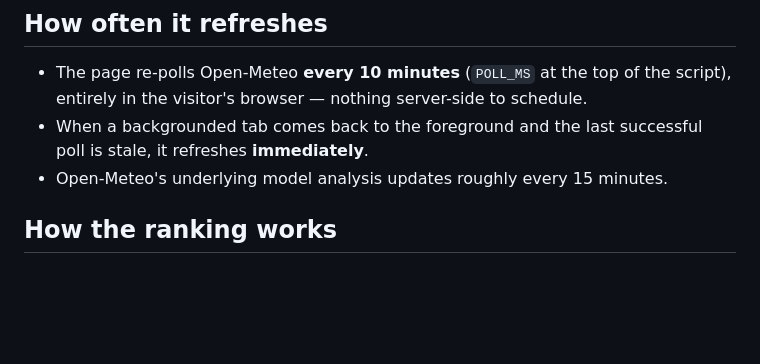
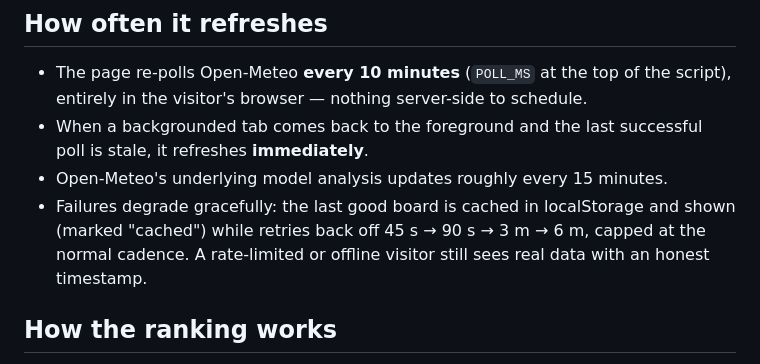
Before and after one commit to ffahrenb/hot-is-the-new-cool, a Markdown page: README.md, the part around the change. Drawn GitHub-style; blank space fills up the shorter version.

Commit message:
README: document cache and backoff behaviour
Co-Authored-By: Claude Fable 5 <noreply@anthropic.com>

```diff
--- a/README.md
+++ b/README.md
@@ -31,6 +31,10 @@ seven runners-up, and a solar band explaining *why* that place is hottest right
 - When a backgrounded tab comes back to the foreground and the last successful
   poll is stale, it refreshes **immediately**.
 - Open-Meteo's underlying model analysis updates roughly every 15 minutes.
+- Failures degrade gracefully: the last good board is cached in localStorage
+  and shown (marked "cached") while retries back off 45 s → 90 s → 3 m → 6 m,
+  capped at the normal cadence. A rate-limited or offline visitor still sees
+  real data with an honest timestamp.
 
 ## How the ranking works
 
```
